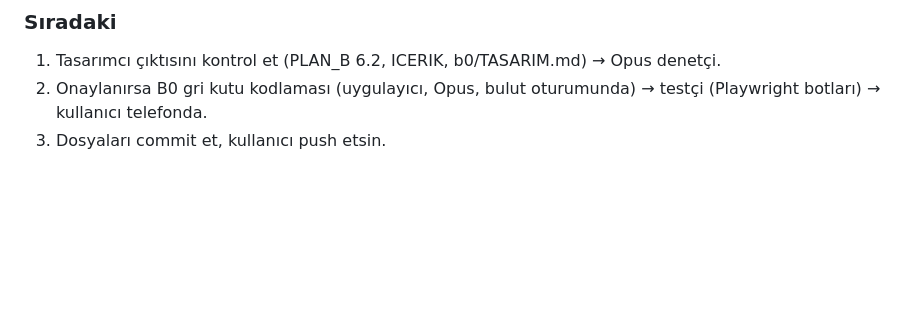
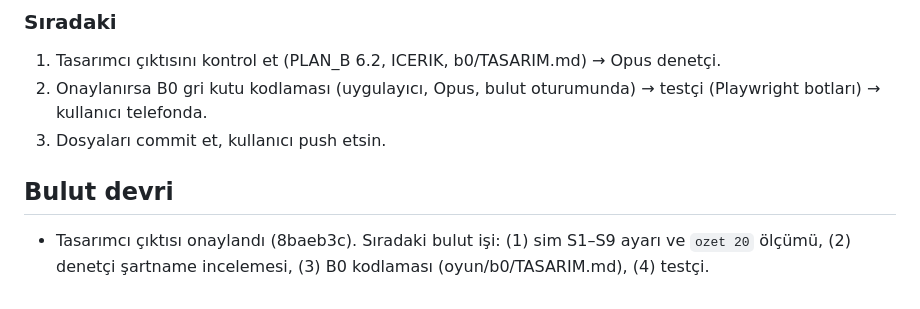
Before and after one commit to mertsaya/Deneme, a Markdown page: OZET.md, the part around the change. Rendered like a GitHub page; blank space fills up the shorter version.

```diff
--- a/OZET.md
+++ b/OZET.md
@@ -160,3 +160,6 @@ Veritabanındaki durumu "verifiable", yani tek bir örnek bulunursa problem çö
 1. Tasarımcı çıktısını kontrol et (PLAN_B 6.2, ICERIK, b0/TASARIM.md) → Opus denetçi.
 2. Onaylanırsa B0 gri kutu kodlaması (uygulayıcı, Opus, bulut oturumunda) → testçi (Playwright botları) → kullanıcı telefonda.
 3. Dosyaları commit et, kullanıcı push etsin.
+
+## Bulut devri
+- Tasarımcı çıktısı onaylandı (8baeb3c). Sıradaki bulut işi: (1) sim S1–S9 ayarı ve `ozet 20` ölçümü, (2) denetçi şartname incelemesi, (3) B0 kodlaması (oyun/b0/TASARIM.md), (4) testçi.
```
Also changed, not shown: oyun/KARARLAR.md (+1 -0 lines).
